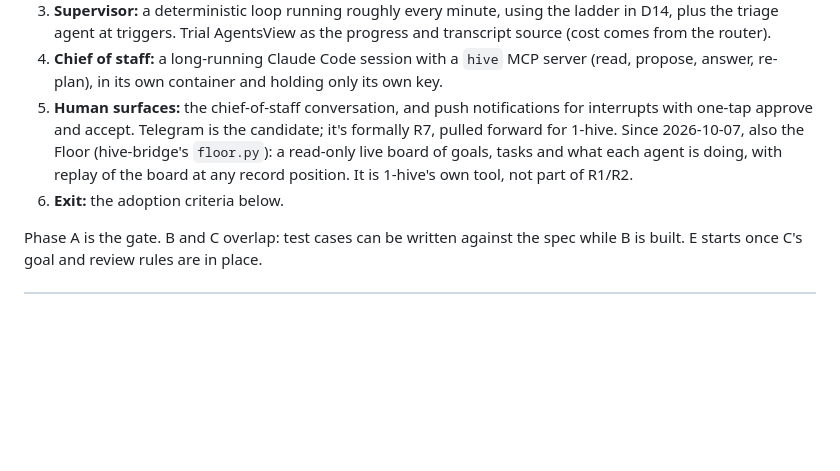
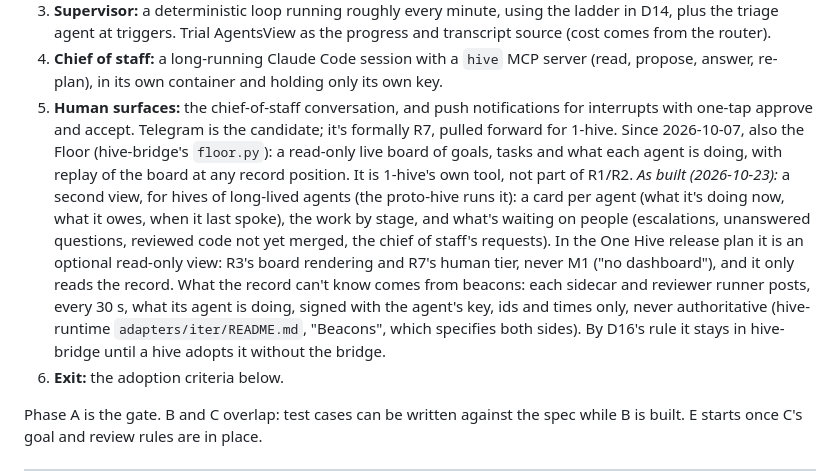
Before and after one commit to 1-hive/1-hive, a Markdown page: PLAN.md, the part around the change. Drawn GitHub-style; blank space fills up the shorter version.

Commit message:
PLAN: the Floor's bots view, its place in One Hive (optional R3/R7 view, not M1) and beacons
Co-Authored-By: Claude Opus 5.5 <noreply@anthropic.com>

```diff
--- a/PLAN.md
+++ b/PLAN.md
@@ -259,7 +259,7 @@ Each piece below is its own repo (D16) and depends only on the record's HTTP API
 2. **Review dispatch** (since 2026-10-06: hive-runtime's `dispatcher.py`, actor `dispatcher`, class coordinator): on `task.result_posted`, the chief of staff (or coordinator) emits `review.assigned` and the launcher starts that reviewer in **its own container, with its own key**, on a different harness or model. The verdict goes straight to the gateway, never back through the worker. A failed or `needs_information` review restarts the owner with the review attached. Since hive-record amendment A3, a result pins its code (the branch tip) and its base for each repository the order names (`ext.repos`), and the review judges `base..code` from the record, not a branch; after acceptance, the reviewed code commit is what gets merged.
 3. **Supervisor:** a deterministic loop running roughly every minute, using the ladder in D14, plus the triage agent at triggers. Trial AgentsView as the progress and transcript source (cost comes from the router).
 4. **Chief of staff:** a long-running Claude Code session with a `hive` MCP server (read, propose, answer, re-plan), in its own container and holding only its own key.
-5. **Human surfaces:** the chief-of-staff conversation, and push notifications for interrupts with one-tap approve and accept. Telegram is the candidate; it's formally R7, pulled forward for 1-hive. Since 2026-10-07, also the Floor (hive-bridge's `floor.py`): a read-only live board of goals, tasks and what each agent is doing, with replay of the board at any record position. It is 1-hive's own tool, not part of R1/R2.
+5. **Human surfaces:** the chief-of-staff conversation, and push notifications for interrupts with one-tap approve and accept. Telegram is the candidate; it's formally R7, pulled forward for 1-hive. Since 2026-10-07, also the Floor (hive-bridge's `floor.py`): a read-only live board of goals, tasks and what each agent is doing, with replay of the board at any record position. It is 1-hive's own tool, not part of R1/R2. *As built (2026-10-23):* a second view, for hives of long-lived agents (the proto-hive runs it): a card per agent (what it's doing now, what it owes, when it last spoke), the work by stage, and what's waiting on people (escalations, unanswered questions, reviewed code not yet merged, the chief of staff's requests). In the One Hive release plan it is an optional read-only view: R3's board rendering and R7's human tier, never M1 ("no dashboard"), and it only reads the record. What the record can't know comes from beacons: each sidecar and reviewer runner posts, every 30 s, what its agent is doing, signed with the agent's key, ids and times only, never authoritative (hive-runtime `adapters/iter/README.md`, "Beacons", which specifies both sides). By D16's rule it stays in hive-bridge until a hive adopts it without the bridge.
 6. **Exit:** the adoption criteria below.
 
 Phase A is the gate. B and C overlap: test cases can be written against the spec while B is built. E starts once C's goal and review rules are in place.
```
